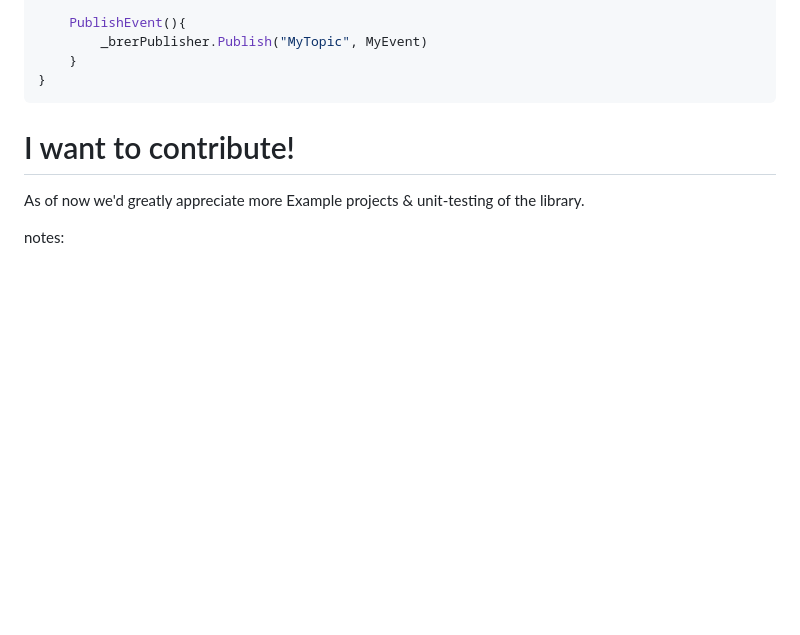
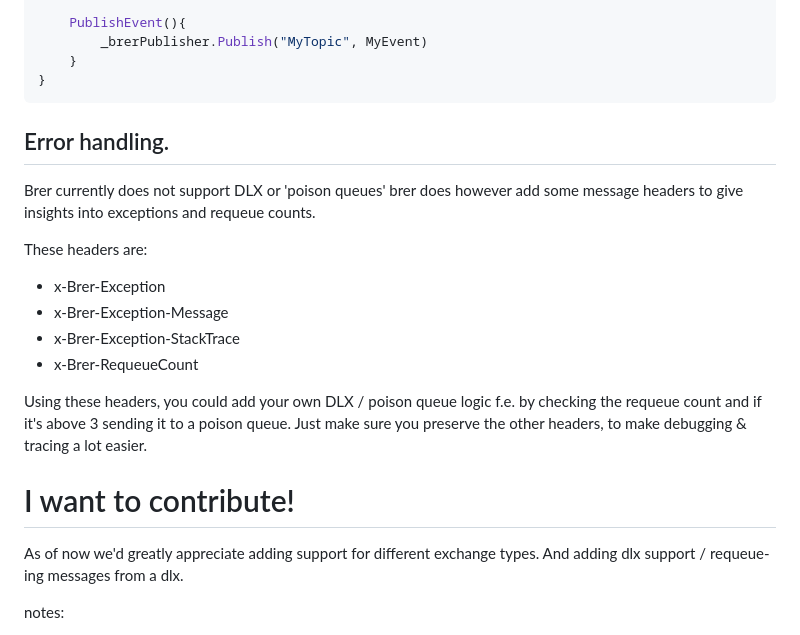
Before and after one commit to karmalegend/Brer, a Markdown page: README.md, the part around the change. Drawn GitHub-style; blank space fills up the shorter version.

Commit message:
Add error handling section to README
The update introduces a new section on error handling in the README file. This section describes that while the program currently does not support DLX or 'poison queues', it does provide some message headers for insights into exceptions and requeue counts. Users are guided on how to use these headers to implement their own DLX / poison queue logic.

````diff
--- a/README.md
+++ b/README.md
@@ -118,9 +118,23 @@ public class MyEventPublisher{
 }
 ```
 
+## Error handling.
+Brer currently does not support DLX or 'poison queues' brer does however add some message headers to give insights into
+exceptions and requeue counts.
+
+These headers are:
+* x-Brer-Exception
+* x-Brer-Exception-Message
+* x-Brer-Exception-StackTrace
+* x-Brer-RequeueCount
+
+Using these headers, you could add your own DLX / poison queue logic f.e. by checking the requeue count and if it's above
+3 sending it to a poison queue. Just make sure you preserve the other headers, to make debugging & tracing a lot easier.
+
 
 # I want to contribute!
-As of now we'd greatly appreciate more Example projects & unit-testing of the library.
+As of now we'd greatly appreciate adding support for different exchange types. And adding dlx support
+/ requeue-ing messages from a dlx.
 
 notes:
 - No global usings
````
